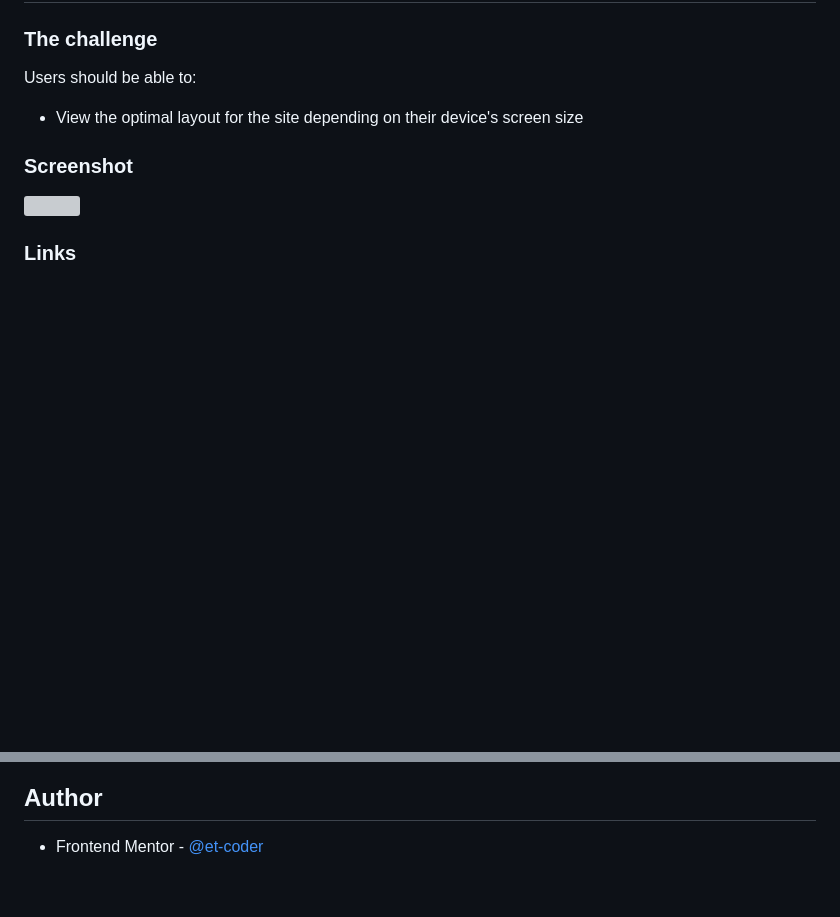
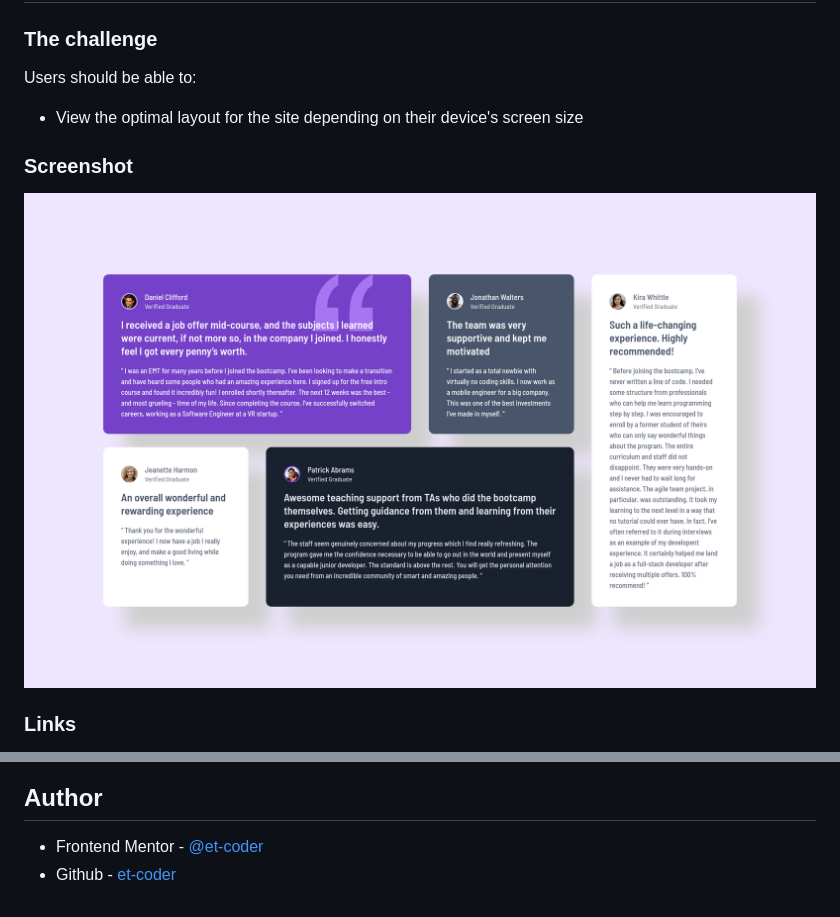
Before and after one commit to et-coder/testimonials-grid, a Markdown page: README.md, 2 parts joined by grey strips. Rendered like a GitHub page; pictures changed too: Screenshot.png (added); blank space fills up the shorter version; grey boxes are pictures that could not be loaded.

Commit message:
add screenshot image

```diff
--- a/README.md
+++ b/README.md
@@ -24,7 +24,7 @@ Users should be able to:
 
 ### Screenshot
 
-![](./screenshot.jpg)
+![](./Screenshot.png)
 
 ### Links
 
@@ -42,3 +42,4 @@ Users should be able to:
 
 ## Author
 - Frontend Mentor - [@et-coder](https://www.frontendmentor.io/profile/et-coder)
+- Github - [et-coder](https://github.com/et-coder)
```
Also changed, not shown: other parts of README.md (+2 -2 lines).
